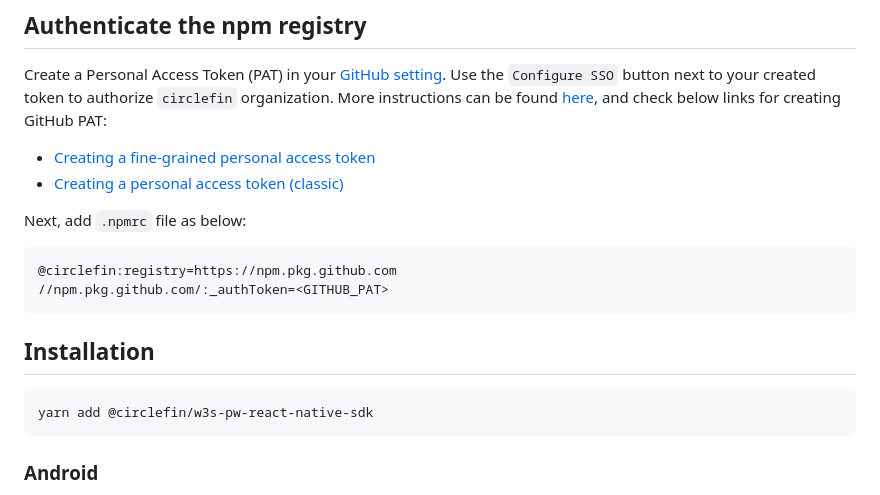
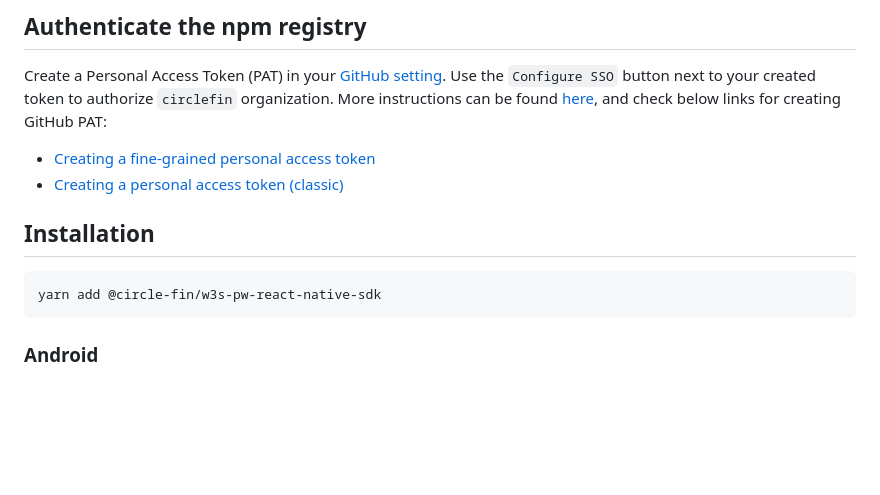
Before and after one commit to circlefin/w3s-react-native-sample-app-wallets, a Markdown page: README.md, the part around the change. Rendered like a GitHub page; blank space fills up the shorter version.

Commit message:
🔄 synced local 'README.md' with remote 'README.md'

````diff
--- a/README.md
+++ b/README.md
@@ -35,14 +35,9 @@ Create a Personal Access Token (PAT) in your [GitHub setting](https://github.com
 - [Creating a personal access token (classic)](https://docs.github.com/en/authentication/keeping-your-account-and-data-secure/managing-your-personal-access-tokens#creating-a-personal-access-token-classic)
 
 
-Next, add `.npmrc` file as below:
-```properties
-@circlefin:registry=https://npm.pkg.github.com
-//npm.pkg.github.com/:_authToken=<GITHUB_PAT>
-```
 ## Installation
 ```shell
-yarn add @circlefin/w3s-pw-react-native-sdk
+yarn add @circle-fin/w3s-pw-react-native-sdk
 ```
 ### Android
 Add the maven repository to your `android/build.gradle`. It's suggested that load settings from the `local.properties`:
````
